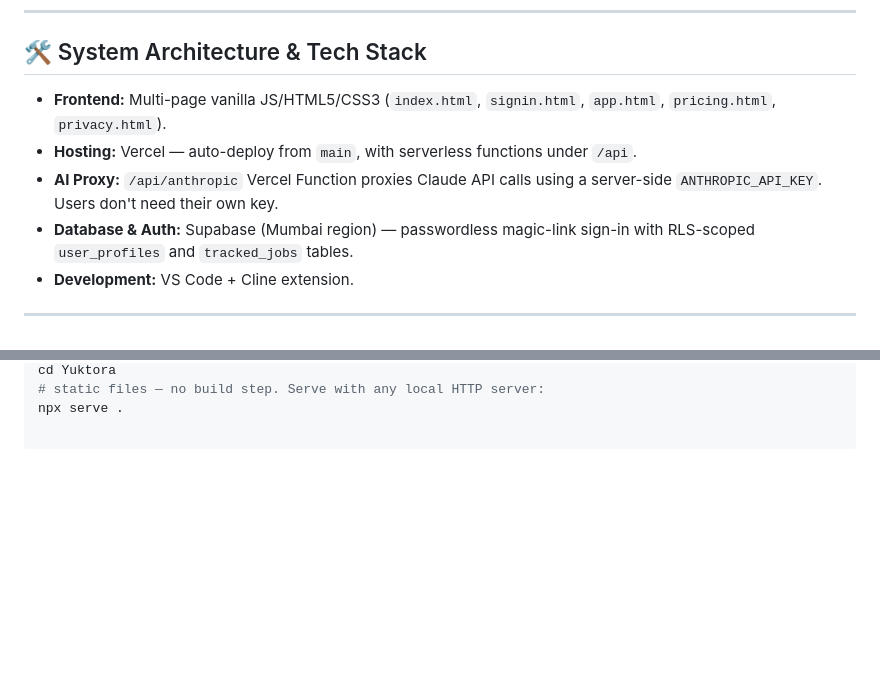
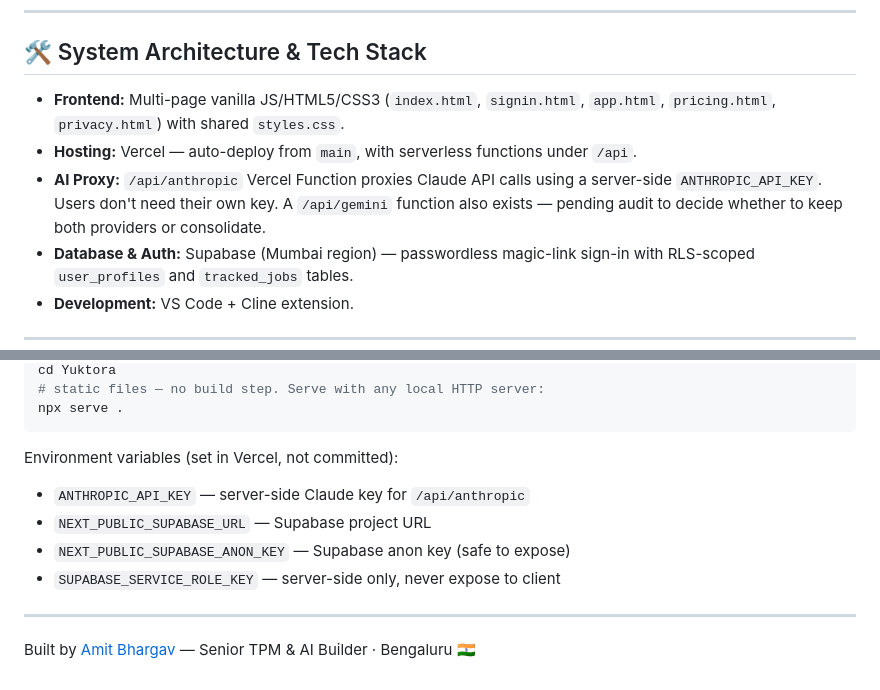
Before and after one commit to amitbhargav/Yuktora, a Markdown page: README.md, 2 parts joined by grey strips. Drawn GitHub-style; blank space fills up the shorter version.

````diff
--- a/README.md
+++ b/README.md
@@ -6,9 +6,9 @@ Live: https://yuktora.vercel.app
 ---
 
 ## 🛠️ System Architecture & Tech Stack
-* **Frontend:** Multi-page vanilla JS/HTML5/CSS3 (`index.html`, `signin.html`, `app.html`, `pricing.html`, `privacy.html`).
+* **Frontend:** Multi-page vanilla JS/HTML5/CSS3 (`index.html`, `signin.html`, `app.html`, `pricing.html`, `privacy.html`) with shared `styles.css`.
 * **Hosting:** Vercel — auto-deploy from `main`, with serverless functions under `/api`.
-* **AI Proxy:** `/api/anthropic` Vercel Function proxies Claude API calls using a server-side `ANTHROPIC_API_KEY`. Users don't need their own key.
+* **AI Proxy:** `/api/anthropic` Vercel Function proxies Claude API calls using a server-side `ANTHROPIC_API_KEY`. Users don't need their own key. A `/api/gemini` function also exists — pending audit to decide whether to keep both providers or consolidate.
 * **Database & Auth:** Supabase (Mumbai region) — passwordless magic-link sign-in with RLS-scoped `user_profiles` and `tracked_jobs` tables.
 * **Development:** VS Code + Cline extension.
 
@@ -76,3 +86,14 @@ git clone [https://github.com/amitbhargav/Yuktora.git](https://github.com/amitbh
 cd Yuktora
 # static files — no build step. Serve with any local HTTP server:
 npx serve .
+```
+
+Environment variables (set in Vercel, not committed):
+* `ANTHROPIC_API_KEY` — server-side Claude key for `/api/anthropic`
+* `NEXT_PUBLIC_SUPABASE_URL` — Supabase project URL
+* `NEXT_PUBLIC_SUPABASE_ANON_KEY` — Supabase anon key (safe to expose)
+* `SUPABASE_SERVICE_ROLE_KEY` — server-side only, never expose to client
+
+---
+
+Built by [Amit Bhargav](https://linkedin.com/in/amitbhargav) — Senior TPM & AI Builder · Bengaluru 🇮🇳
````
Also changed, not shown: other parts of README.md (+23 -13 lines).
